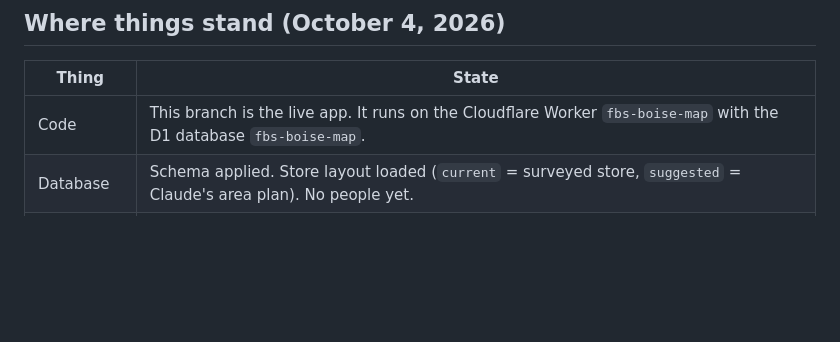
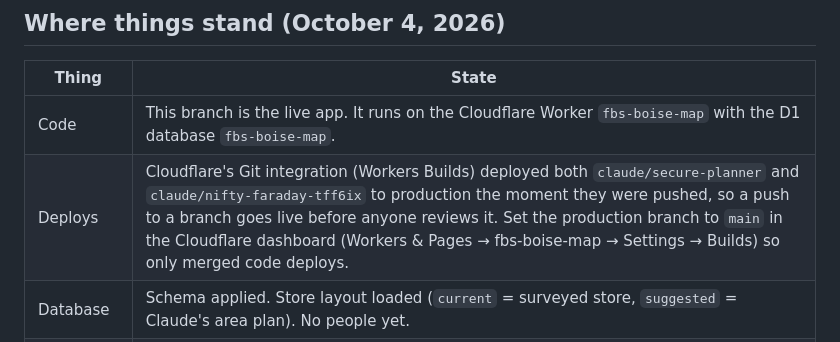
Before and after one commit to J00SEBAWX/FBS-BOISE-MAP, a Markdown page: PROJECT.md, the part around the change. Rendered like a GitHub page; blank space fills up the shorter version.

Commit message:
PROJECT.md: note that branch pushes deploy to production
The Workers Builds integration deployed this branch to production on push, as it had
the secure-planner branch earlier. Record it and point at the dashboard setting that
limits deploys to main.

Co-Authored-By: Claude Fable 5.1 <noreply@anthropic.com>
Claude-Session: https://claude.ai/code/session_01EAutv8dv8M4tLn6SA9rTNh

```diff
--- a/PROJECT.md
+++ b/PROJECT.md
@@ -18,6 +18,7 @@ nothing about the store or the team is reachable without signing in.
 | Thing | State |
 |---|---|
 | Code | This branch is the live app. It runs on the Cloudflare Worker `fbs-boise-map` with the D1 database `fbs-boise-map`. |
+| Deploys | Cloudflare's Git integration (Workers Builds) deployed both `claude/secure-planner` and `claude/nifty-faraday-tff6ix` to production the moment they were pushed, so a push to a branch goes live before anyone reviews it. Set the production branch to `main` in the Cloudflare dashboard (Workers & Pages → fbs-boise-map → Settings → Builds) so only merged code deploys. |
 | Database | Schema applied. Store layout loaded (`current` = surveyed store, `suggested` = Claude's area plan). No people yet. |
 | AJ's account | **Not set up yet.** One unused setup code exists (expires about October 6, 2026). Until AJ finishes first-time setup, nobody can sign in. If the code expired, run `npm run go-live` again: it only makes a new setup code while no admin exists and never rotates secrets. |
 | Phone alerts | ntfy push is set up by the go-live script. SMS (Twilio) is optional. See "Alerts" below. |
```
